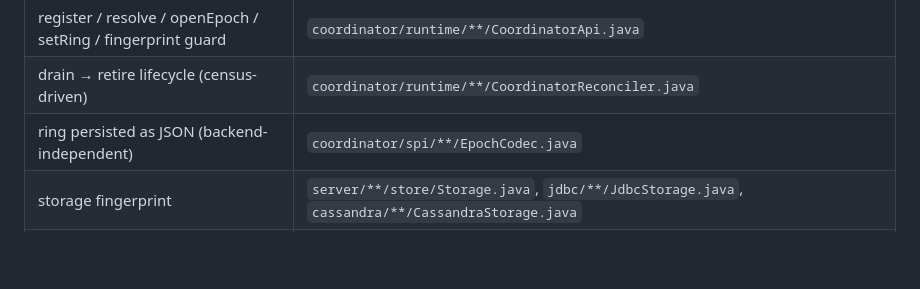
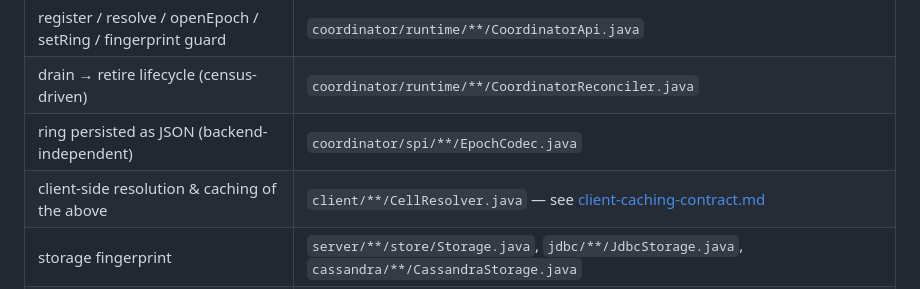
Before and after one commit to hadielmougy/wiggle, a Markdown page: docs/sharding-and-epochs.md, the part around the change. GitHub-like rendering; blank space fills up the shorter version.

```diff
--- a/docs/sharding-and-epochs.md
+++ b/docs/sharding-and-epochs.md
@@ -266,5 +266,6 @@ No id is ever rewritten and no instance data is moved.
 | register / resolve / openEpoch / setRing / fingerprint guard | `coordinator/runtime/**/CoordinatorApi.java` |
 | drain → retire lifecycle (census-driven) | `coordinator/runtime/**/CoordinatorReconciler.java` |
 | ring persisted as JSON (backend-independent) | `coordinator/spi/**/EpochCodec.java` |
+| client-side resolution & caching of the above | `client/**/CellResolver.java` — see [client-caching-contract.md](client-caching-contract.md) |
 | storage fingerprint | `server/**/store/Storage.java`, `jdbc/**/JdbcStorage.java`, `cassandra/**/CassandraStorage.java` |
 | node ⇄ coordinator link (applies placement) | `dist/**/coord/HttpCoordinatorLink.java` |
```
Also changed, not shown: docs/client-caching-contract.md (added, +166 -0 lines).
